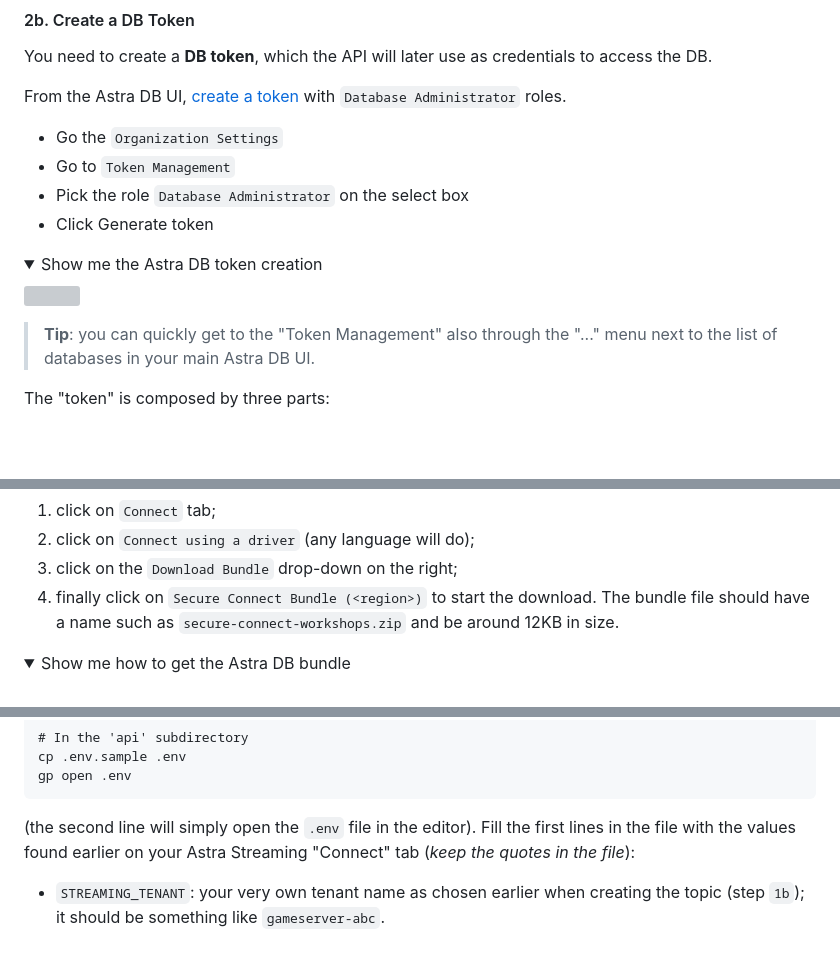
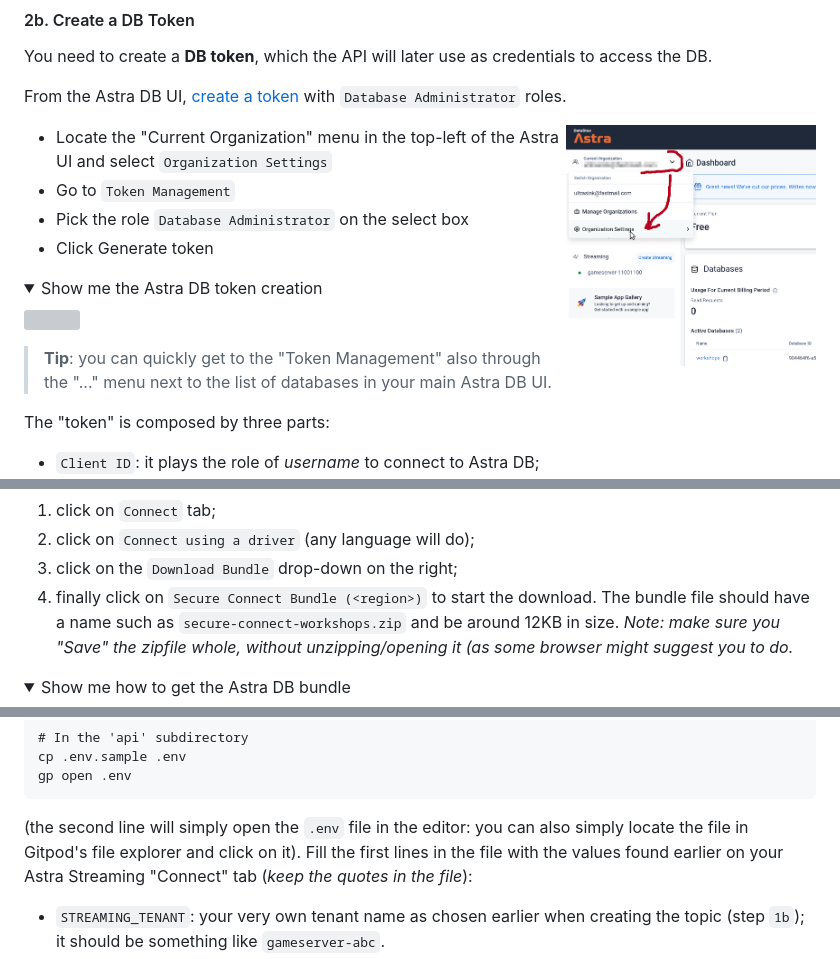
Before and after one commit to datastaxdevs/workshop-streaming-game, a Markdown page: README.md, 3 parts joined by grey strips. Drawn GitHub-style; pictures changed too: images/orgsettings.png (added); folded sections open; blank space fills up the shorter version; grey boxes are pictures that could not be loaded.

```diff
--- a/README.md
+++ b/README.md
@@ -213,7 +213,9 @@ You need to create a **DB token**, which the API will later use as credentials t
 From the Astra DB UI, [create a token](https://docs.datastax.com/en/astra/docs/manage-application-tokens.html)
 with `Database Administrator` roles.
 
-- Go the `Organization Settings`
+<img src="images/orgsettings.png" width="250" align=right />
+
+- Locate the "Current Organization" menu in the top-left of the Astra UI and select `Organization Settings`
 - Go to `Token Management`
 - Pick the role `Database Administrator` on the select box
 - Click Generate token
@@ -255,7 +257,7 @@ Go to the Astra DB UI, find the `workshops` database and click on it:
 1. click on `Connect` tab;
 2. click on `Connect using a driver` (any language will do);
 3. click on the `Download Bundle` drop-down on the right;
-4. finally click on `Secure Connect Bundle (<region>)` to start the download. The bundle file should have a name such as `secure-connect-workshops.zip` and be around 12KB in size.
+4. finally click on `Secure Connect Bundle (<region>)` to start the download. The bundle file should have a name such as `secure-connect-workshops.zip` and be around 12KB in size. _Note: make sure you "Save" the zipfile whole, without unzipping/opening it (as some browser might suggest you to do._
 
 <details><summary>Show me how to get the Astra DB bundle</summary>
     <img src="https://github.com/datastaxdevs/workshop-streaming-game/raw/main/images/astra_bundle.png?raw=true" />
@@ -341,7 +343,7 @@ with the commands
     cp .env.sample .env
     gp open .env
 
-(the second line will simply open the `.env` file in the editor).
+(the second line will simply open the `.env` file in the editor: you can also simply locate the file in Gitpod's file explorer and click on it).
 Fill the first lines in the file with the values found earlier
 on your Astra Streaming "Connect" tab (_keep the quotes in the file_):
 
```
Also changed, not shown: other parts of README.md (+5 -2 lines).
